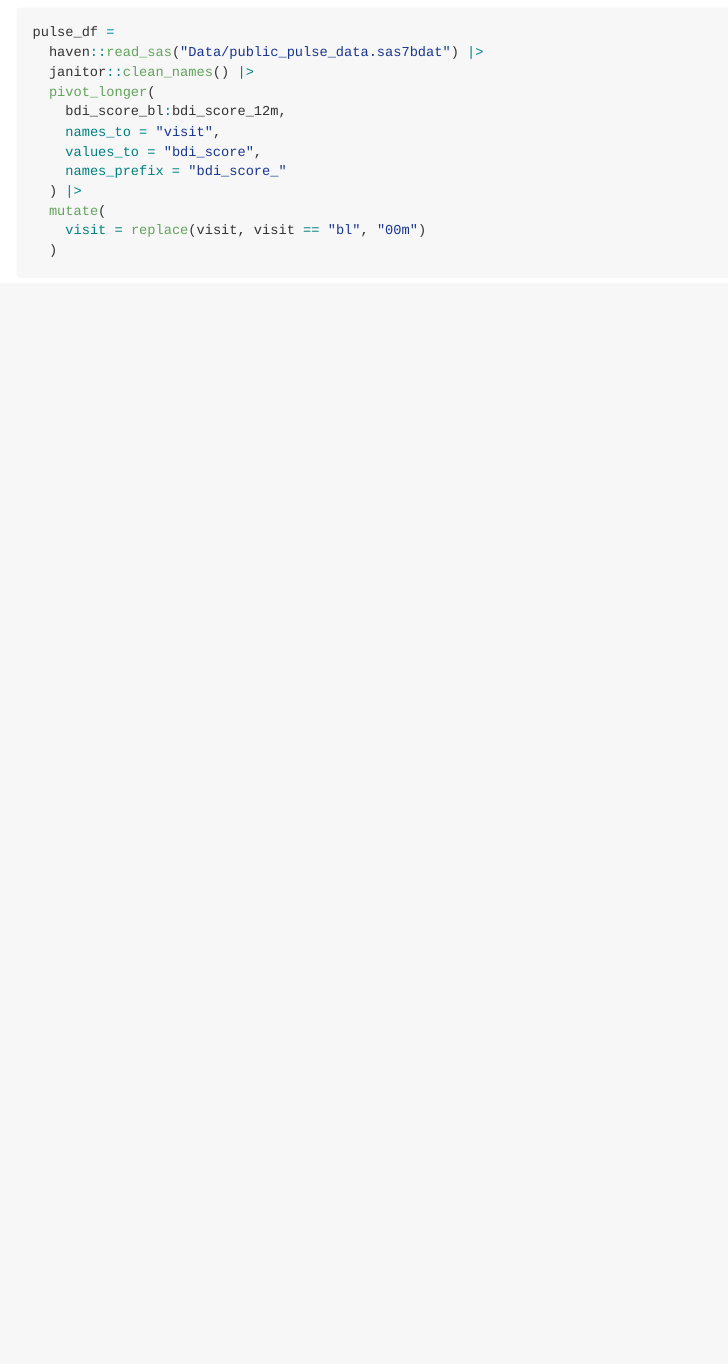
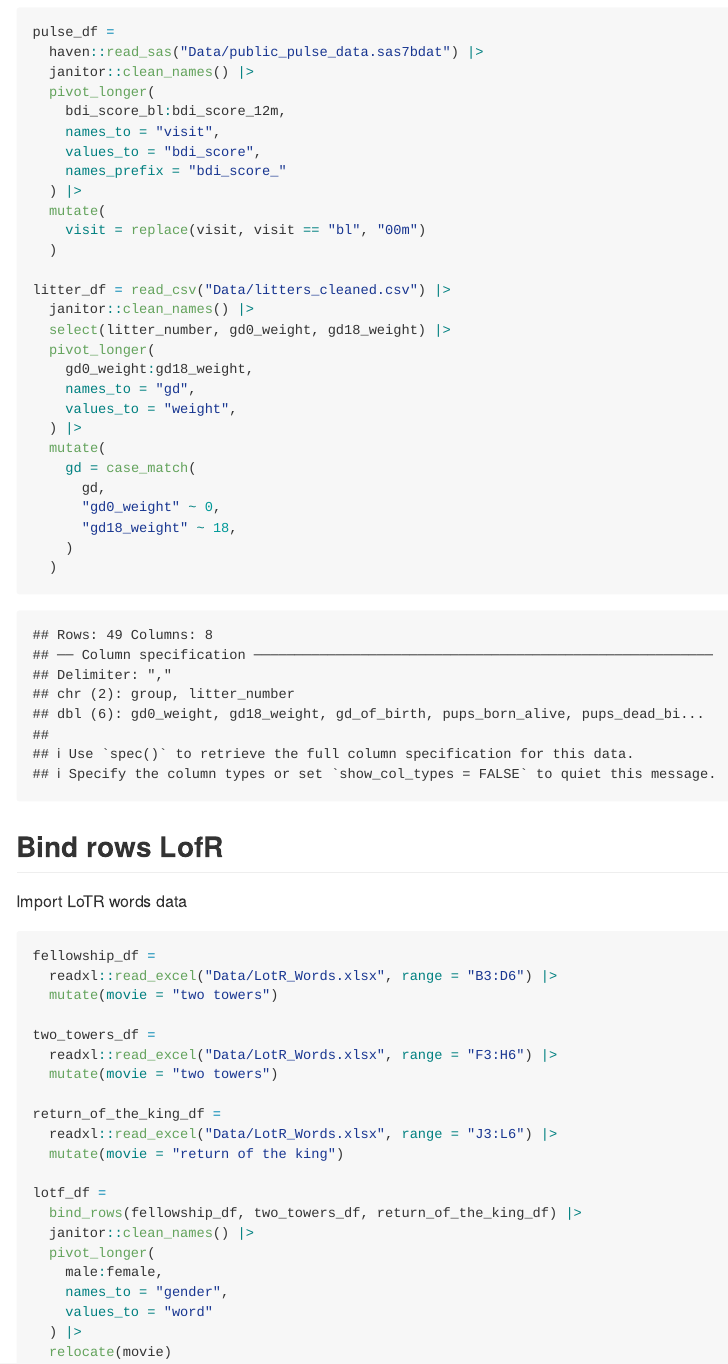
Before and after one commit to BettyWu517/data_wrangling_i, an R Markdown document (tidydata.Rmd): the page in a window 1100 px wide, from 480 px down. The pictures show the output file tidydata.md that the author committed with the source, drawn offline in the style of GitHub.

Commit message:
practice on litter file

````diff
--- a/tidydata.Rmd
+++ b/tidydata.Rmd
@@ -24,4 +24,48 @@ pulse_df =
   mutate(
     visit = replace(visit, visit == "bl", "00m")
   )
+
+litter_df = read_csv("Data/litters_cleaned.csv") |>
+  janitor::clean_names() |>
+  select(litter_number, gd0_weight, gd18_weight) |>
+  pivot_longer(
+    gd0_weight:gd18_weight,
+    names_to = "gd",
+    values_to = "weight",
+  ) |>
+  mutate(
+    gd = case_match(
+      gd,
+      "gd0_weight" ~ 0,
+      "gd18_weight" ~ 18,
+    )
+  )
+
 ```
+
+## Bind rows LofR
+
+Import LoTR words data
+```{r}
+fellowship_df =
+  readxl::read_excel("Data/LotR_Words.xlsx", range = "B3:D6") |>
+  mutate(movie = "two towers")
+
+two_towers_df =
+  readxl::read_excel("Data/LotR_Words.xlsx", range = "F3:H6") |>
+  mutate(movie = "two towers")
+
+return_of_the_king_df =
+  readxl::read_excel("Data/LotR_Words.xlsx", range = "J3:L6") |>
+  mutate(movie = "return of the king")
+
+lotf_df =
+  bind_rows(fellowship_df, two_towers_df, return_of_the_king_df) |>
+  janitor::clean_names() |>
+  pivot_longer(
+    male:female,
+    names_to = "gender",
+    values_to = "word"
+  ) |>
+  relocate(movie)
+```
````
Also changed, not shown: tidydata.md.
